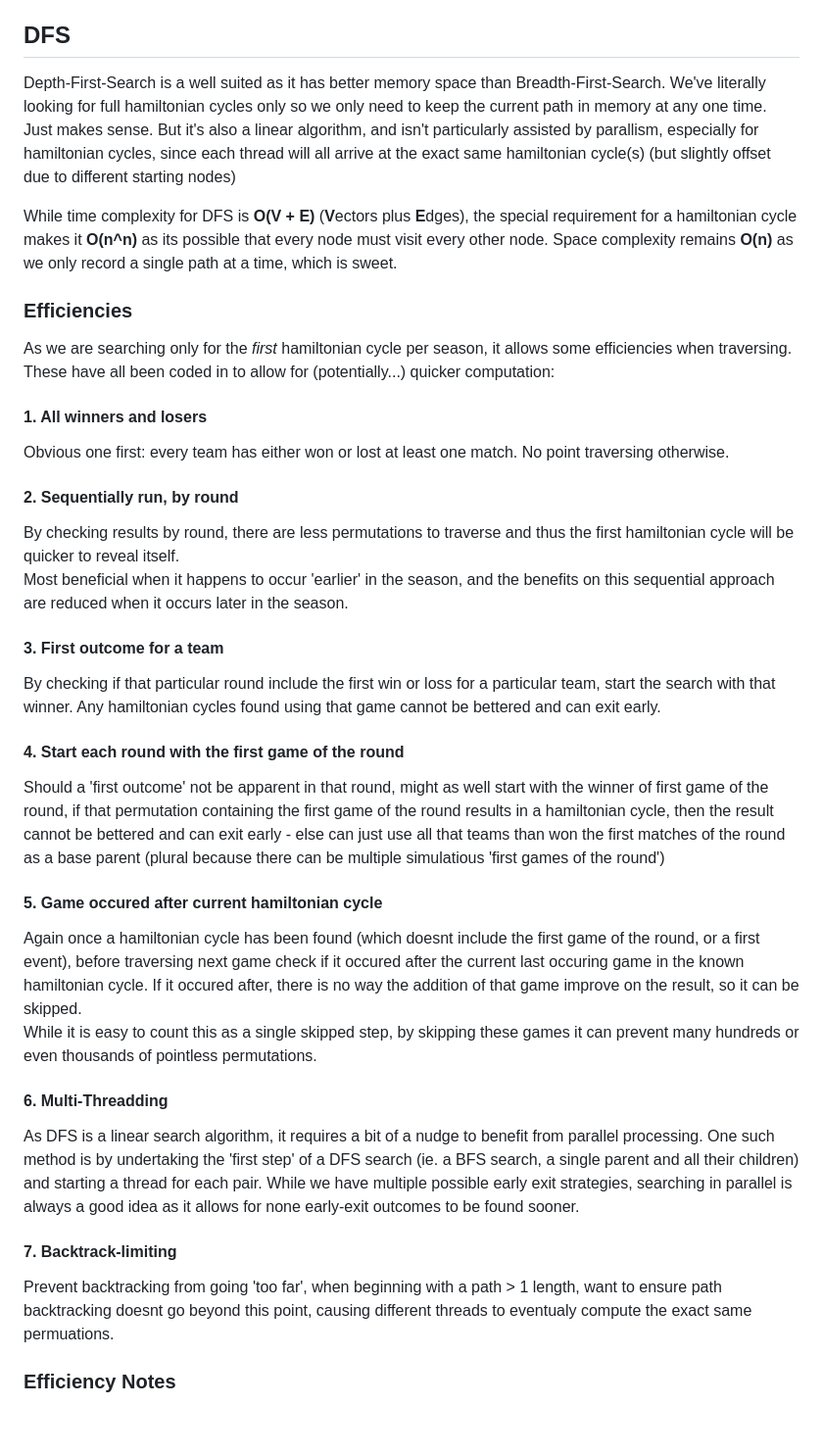
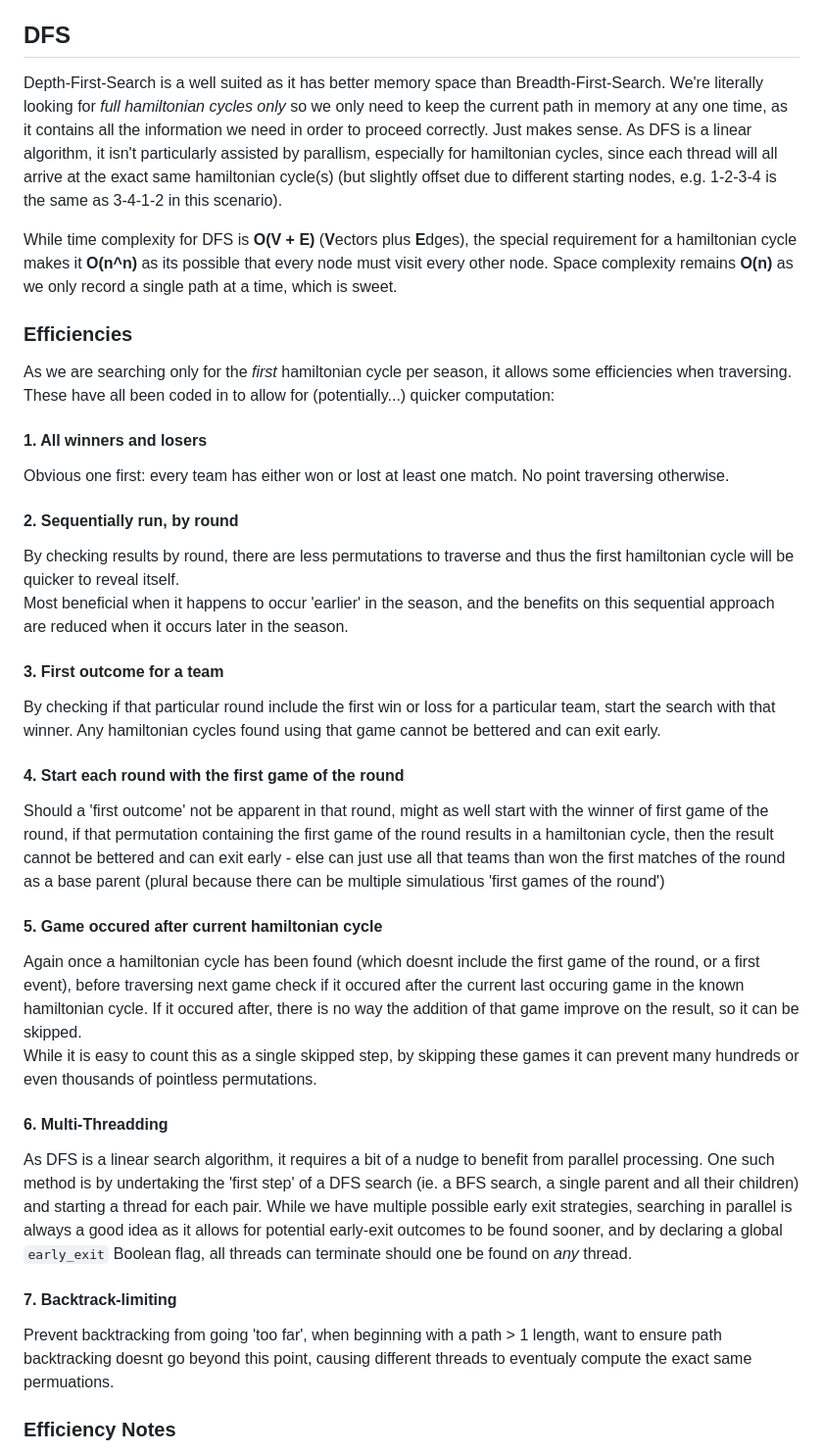
Before and after one commit to mctipper/afl-parity, a Markdown page: README.md, the part around the change. Shown: that part at 98% size. Drawn GitHub-style; blank space fills up the shorter version.

Commit message:
docs: wording

```diff
--- a/README.md
+++ b/README.md
@@ -27,7 +27,7 @@ All the outputs are already provided in the repo.
 
 ## DFS
 
-Depth-First-Search is a well suited as it has better memory space than Breadth-First-Search. We've literally looking for full hamiltonian cycles only so we only need to keep the current path in memory at any one time. Just makes sense.  But it's also a linear algorithm, and isn't particularly assisted by parallism, especially for hamiltonian cycles, since each thread will all arrive at the exact same hamiltonian cycle(s) (but slightly offset due to different starting nodes)
+Depth-First-Search is a well suited as it has better memory space than Breadth-First-Search. We're literally looking for _full hamiltonian cycles only_ so we only need to keep the current path in memory at any one time, as it contains all the information we need in order to proceed correctly. Just makes sense.  As DFS is a linear algorithm, it isn't particularly assisted by parallism, especially for hamiltonian cycles, since each thread will all arrive at the exact same hamiltonian cycle(s) (but slightly offset due to different starting nodes, e.g. 1-2-3-4 is the same as 3-4-1-2 in this scenario).
 
 While time complexity for DFS is **O(V + E)** (**V**ectors plus **E**dges), the special requirement for a hamiltonian cycle makes it **O(n^n)** as its possible that every node must visit every other node. Space complexity remains **O(n)** as we only record a single path at a time, which is sweet.
 
@@ -38,25 +38,39 @@ As we are searching only for the _first_ hamiltonian cycle per season, it allows
 #### 1. All winners and losers
 Obvious one first: every team has either won or lost at least one match. No point traversing otherwise.
 
+
+
 #### 2. Sequentially run, by round
 By checking results by round, there are less permutations to traverse and thus the first hamiltonian cycle will be quicker to reveal itself.
 Most beneficial when it happens to occur 'earlier' in the season, and the benefits on this sequential approach are reduced when it occurs later in the season.
 
+
+
 #### 3. First outcome for a team
 By checking if that particular round include the first win or loss for a particular team, start the search with that winner. Any hamiltonian cycles found using that game cannot be bettered and can exit early.
 
+
+
 #### 4. Start each round with the first game of the round
 Should a 'first outcome' not be apparent in that round, might as well start with the winner of first game of the round, if that permutation containing the first game of the round results in a hamiltonian cycle, then the result cannot be bettered and can exit early - else can just use all that teams than won the first matches of the round as a base parent (plural because there can be multiple simulatious 'first games of the round')
+
+
 
 #### 5. Game occured after current hamiltonian cycle
 Again once a hamiltonian cycle has been found (which doesnt include the first game of the round, or a first event), before traversing next game check if it occured after the current last occuring game in the known hamiltonian cycle. If it occured after, there is no way the addition of that game improve on the result, so it can be skipped.
 While it is easy to count this as a single skipped step, by skipping these games it can prevent many hundreds or even thousands of pointless permutations.
 
+
+
 #### 6. Multi-Threadding
-As DFS is a linear search algorithm, it requires a bit of a nudge to benefit from parallel processing. One such method is by undertaking the 'first step' of a DFS search (ie. a BFS search, a single parent and all their children) and starting a thread for each pair. While we have multiple possible early exit strategies, searching in parallel is always a good idea as it allows for none early-exit outcomes to be found sooner.
+As DFS is a linear search algorithm, it requires a bit of a nudge to benefit from parallel processing. One such method is by undertaking the 'first step' of a DFS search (ie. a BFS search, a single parent and all their children) and starting a thread for each pair. While we have multiple possible early exit strategies, searching in parallel is always a good idea as it allows for potential early-exit outcomes to be found sooner, and by declaring a global `early_exit` Boolean flag, all threads can terminate should one be found on _any_ thread.
+
+
 
 #### 7. Backtrack-limiting
 Prevent backtracking from going 'too far', when beginning with a path > 1 length, want to ensure path backtracking doesnt go beyond this point, causing different threads to eventualy compute the exact same permuations.
+
+
 
 ### Efficiency Notes
 
```
